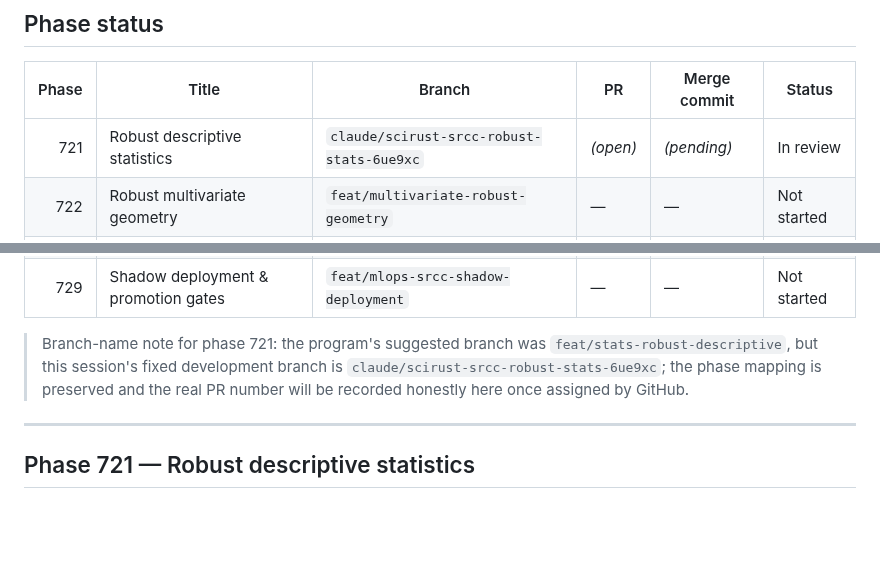
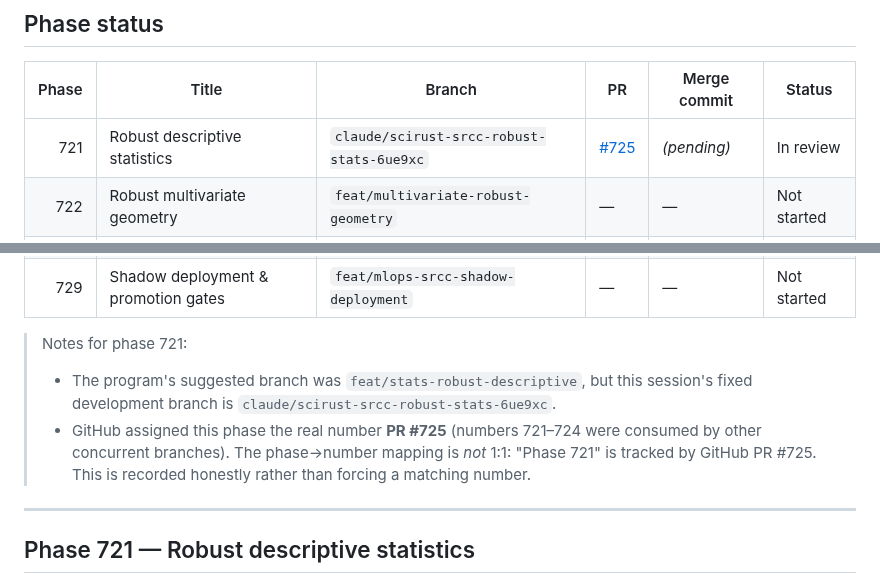
Before and after one commit to CHECKUPAUTO/scirust, a Markdown page: docs/research/SRCC_ROBUST_STRUCTURAL_INTELLIGENCE_PROGRAM.md, 2 parts joined by grey strips. Rendered like a GitHub page; blank space fills up the shorter version.

Commit message:
docs(research): record real PR number (#725) for phase 721
GitHub assigned the phase-721 pull request the real number #725 (721-724 were
consumed by other concurrent branches). Record it in the phase status table and
note the phase->number mapping is not 1:1, per the program's honesty requirement.

Claude-Session: https://claude.ai/code/session_01ARHPaSoapmbp22nf6RPTrG

```diff
--- a/docs/research/SRCC_ROBUST_STRUCTURAL_INTELLIGENCE_PROGRAM.md
+++ b/docs/research/SRCC_ROBUST_STRUCTURAL_INTELLIGENCE_PROGRAM.md
@@ -86,7 +86,7 @@ deployment from within a method crate.
 
 | Phase | Title | Branch | PR | Merge commit | Status |
 |------:|-------|--------|----|--------------|--------|
-| 721 | Robust descriptive statistics | `claude/scirust-srcc-robust-stats-6ue9xc` | _(open)_ | _(pending)_ | In review |
+| 721 | Robust descriptive statistics | `claude/scirust-srcc-robust-stats-6ue9xc` | [#725](https://github.com/Memorithm/scirust/pull/725) | _(pending)_ | In review |
 | 722 | Robust multivariate geometry | `feat/multivariate-robust-geometry` | — | — | Not started |
 | 723 | Scale-aware SRCC source geometry | `feat/srcc-scale-aware-source-geometry` | — | — | Not started |
 | 724 | Deterministic robust regression | `feat/learning-robust-regression` | — | — | Not started |
@@ -96,10 +96,13 @@ deployment from within a method crate.
 | 728 | Real industrial evaluation | `feat/srcc-industrial-real-data-evaluation` | — | — | Not started |
 | 729 | Shadow deployment & promotion gates | `feat/mlops-srcc-shadow-deployment` | — | — | Not started |
 
-> Branch-name note for phase 721: the program's suggested branch was
-> `feat/stats-robust-descriptive`, but this session's fixed development branch is
-> `claude/scirust-srcc-robust-stats-6ue9xc`; the phase mapping is preserved and the
-> real PR number will be recorded honestly here once assigned by GitHub.
+> Notes for phase 721:
+> - The program's suggested branch was `feat/stats-robust-descriptive`, but this
+>   session's fixed development branch is `claude/scirust-srcc-robust-stats-6ue9xc`.
+> - GitHub assigned this phase the real number **PR #725** (numbers 721–724 were
+>   consumed by other concurrent branches). The phase→number mapping is *not* 1:1:
+>   "Phase 721" is tracked by GitHub PR #725. This is recorded honestly rather than
+>   forcing a matching number.
 
 ---
 
```
